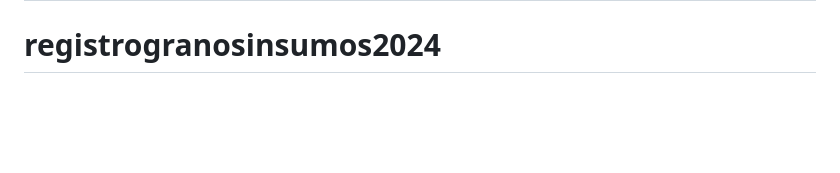
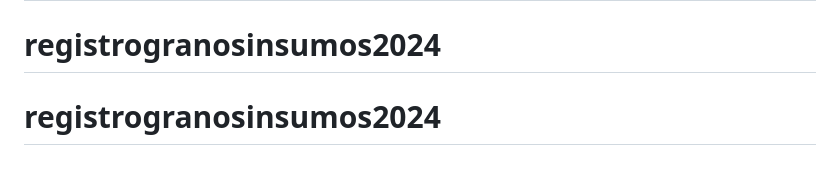
Before and after one commit to GustavoJGonzalez/registrogranosinsumos2024, a Markdown page: README.md, the part around the change. Rendered like a GitHub page; blank space fills up the shorter version.

```diff
--- a/README.md
+++ b/README.md
@@ -67,3 +67,4 @@ The Laravel framework is open-sourced software licensed under the [MIT license](
 # registrosilo
 # registrogranosinsumos2024
 # registrogranosinsumos2024
+# registrogranosinsumos2024
```
